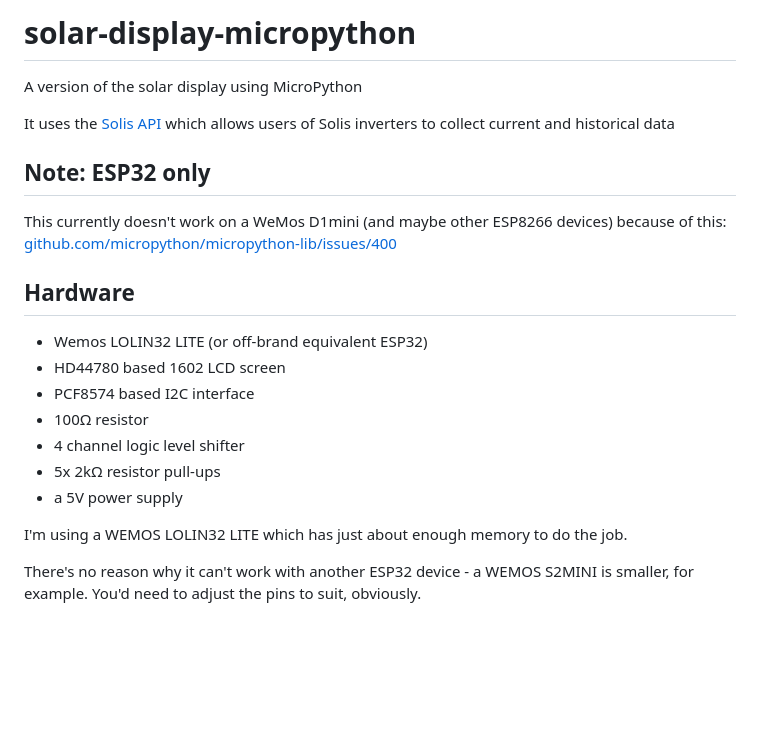
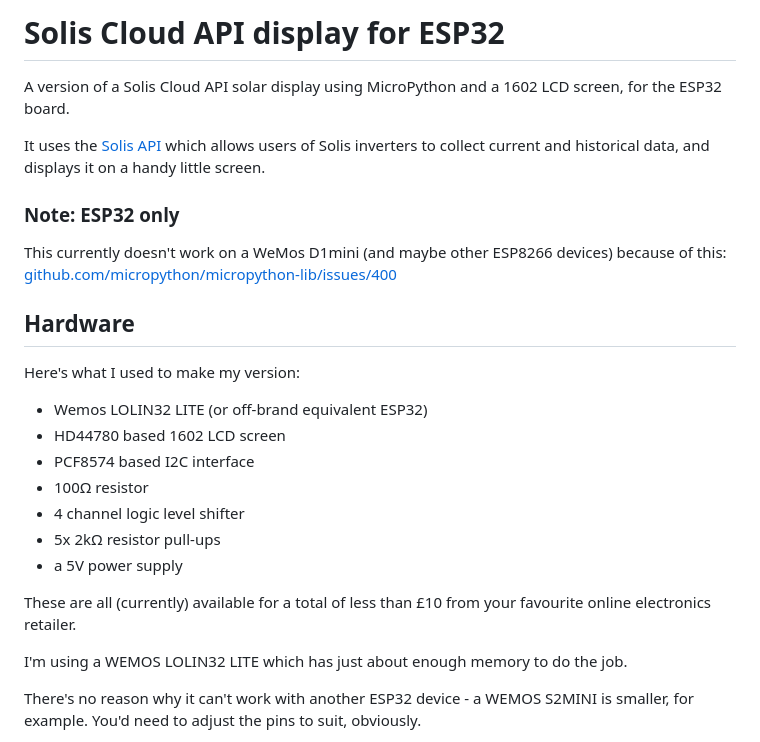
Before and after one commit to zx85/solar-display-micropython, a Markdown page: README.md, the part around the change. Drawn GitHub-style; blank space fills up the shorter version.

Commit message:
updated docco

```diff
--- a/README.md
+++ b/README.md
@@ -1,13 +1,15 @@
-# solar-display-micropython
-A version of the solar display using MicroPython
+# Solis Cloud API display for ESP32
 
-It uses the [Solis API](https://solis-service.solisinverters.com/en/support/solutions/articles/44002212561-api-access-soliscloud) which allows users of Solis inverters to collect current and historical data
+A version of a Solis Cloud API solar display using MicroPython and a 1602 LCD screen, for the ESP32 board.
 
-## Note: ESP32 only
+It uses the [Solis API](https://solis-service.solisinverters.com/en/support/solutions/articles/44002212561-api-access-soliscloud) which allows users of Solis inverters to collect current and historical data, and displays it on a handy little screen.
+
+### Note: ESP32 only
 This currently doesn't work on a WeMos D1mini (and maybe other ESP8266 devices) because of this:
 [github.com/micropython/micropython-lib/issues/400](https://github.com/micropython/micropython-lib/issues/400)
 
 ## Hardware
+Here's what I used to make my version:
 - Wemos LOLIN32 LITE (or off-brand equivalent ESP32)
 - HD44780 based 1602 LCD screen
 - PCF8574 based I2C interface
@@ -15,6 +17,8 @@ This currently doesn't work on a WeMos D1mini (and maybe other ESP8266 devices)
 - 4 channel logic level shifter
 - 5x 2kΩ resistor pull-ups
 - a 5V power supply
+
+These are all (currently) available for a total of less than £10 from your favourite online electronics retailer.
 
 I'm using a WEMOS LOLIN32 LITE which has just about enough memory to do the job.
 
```
